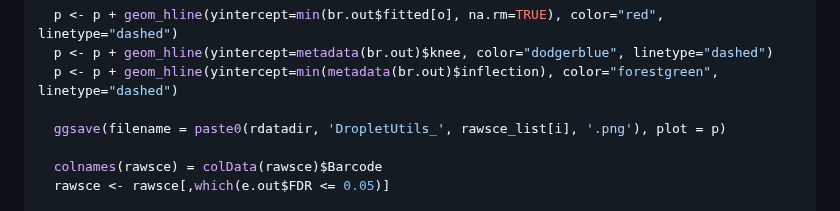
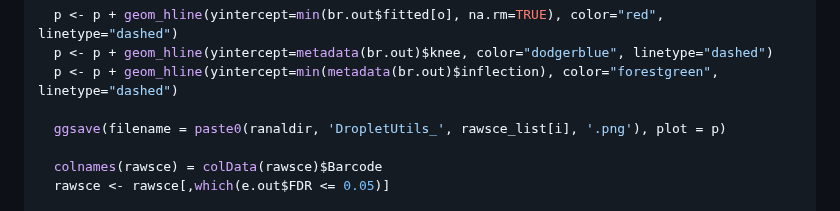
Before and after one commit to Stfort52/cblab-kogo-workshop, a Markdown page: KOGO_2023_QC1.md, the part around the change. Rendered like a GitHub page.

```diff
--- a/KOGO_2023_QC1.md
+++ b/KOGO_2023_QC1.md
@@ -94,7 +94,7 @@ for (i in 1:length(rawsce_list)) {
   p <- p + geom_hline(yintercept=metadata(br.out)$knee, color="dodgerblue", linetype="dashed")
   p <- p + geom_hline(yintercept=min(metadata(br.out)$inflection), color="forestgreen", linetype="dashed")
 
-  ggsave(filename = paste0(rdatadir, 'DropletUtils_', rawsce_list[i], '.png'), plot = p)
+  ggsave(filename = paste0(ranaldir, 'DropletUtils_', rawsce_list[i], '.png'), plot = p)
 
   colnames(rawsce) = colData(rawsce)$Barcode
   rawsce <- rawsce[,which(e.out$FDR <= 0.05)]
```
